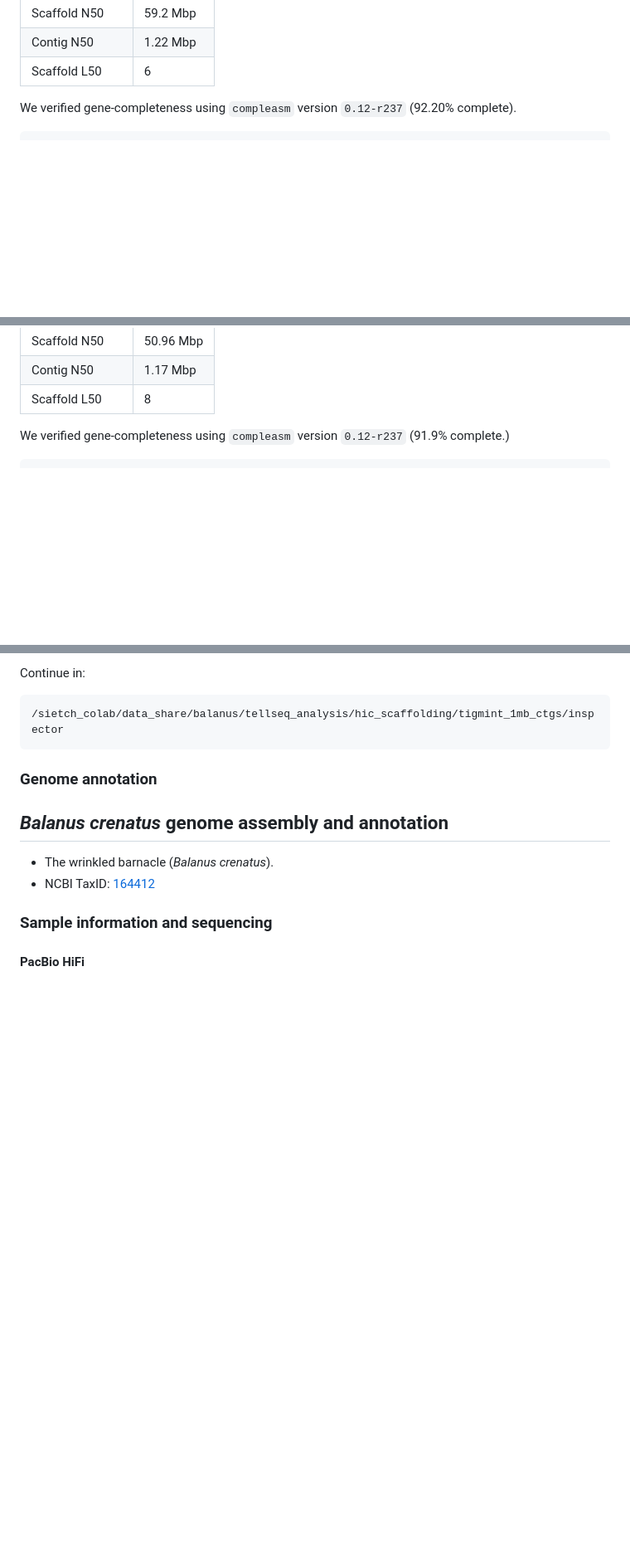
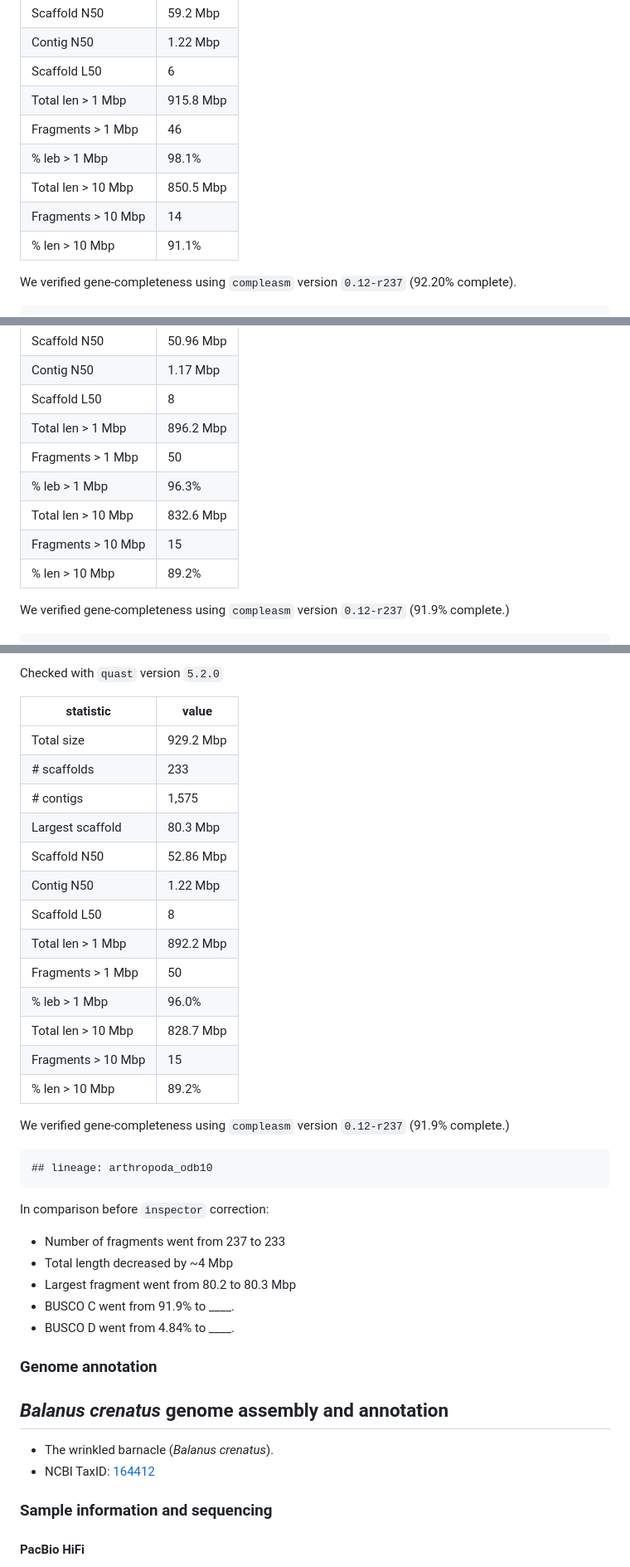
Before and after one commit to kr-colab/balanus_genome_ms, a Markdown page: README.md, 3 parts joined by grey strips. Shown: that part at 83% size. GitHub-like rendering; blank space fills up the shorter version.

Commit message:
Added some stats

````diff
--- a/README.md
+++ b/README.md
@@ -591,6 +591,12 @@ Checked with `quast` version `5.2.0`
 | Scaffold N50 | 59.2 Mbp |
 | Contig N50 | 1.22 Mbp |
 | Scaffold L50 | 6 |
+| Total len > 1 Mbp | 915.8 Mbp |
+| Fragments > 1 Mbp | 46 |
+| % leb >  1 Mbp | 98.1% |
+| Total len > 10 Mbp | 850.5 Mbp |
+| Fragments > 10 Mbp | 14 |
+| % len >  10 Mbp | 91.1% |
 
 We verified gene-completeness using `compleasm` version `0.12-r237` (92.20% complete).
 
@@ -619,6 +625,12 @@ Checked with `quast` version `5.2.0`
 | Scaffold N50 | 50.96 Mbp |
 | Contig N50 | 1.17 Mbp |
 | Scaffold L50 | 8 |
+| Total len > 1 Mbp | 896.2 Mbp |
+| Fragments > 1 Mbp | 50 |
+| % leb >  1 Mbp | 96.3% |
+| Total len > 10 Mbp | 832.6 Mbp |
+| Fragments > 10 Mbp | 15 |
+| % len >  10 Mbp | 89.2% |
 
 We verified gene-completeness using `compleasm` version `0.12-r237` (91.9% complete.)
 
@@ -674,9 +685,35 @@ echo "${cmd[@]}"
 
-Continue in:
+Checked with `quast` version `5.2.0`
 
-```sh
-/sietch_colab/data_share/balanus/tellseq_analysis/hic_scaffolding/tigmint_1mb_ctgs/inspector
+| statistic | value |
+| --------- | ----- |
+| Total size | 929.2 Mbp |
+| # scaffolds | 233 |
+| # contigs | 1,575 |
+| Largest scaffold | 80.3 Mbp |
+| Scaffold N50 | 52.86 Mbp |
+| Contig N50 | 1.22 Mbp |
+| Scaffold L50 | 8 |
+| Total len > 1 Mbp | 892.2 Mbp |
+| Fragments > 1 Mbp | 50 |
+| % leb >  1 Mbp | 96.0% |
+| Total len > 10 Mbp | 828.7 Mbp |
+| Fragments > 10 Mbp | 15 |
+| % len >  10 Mbp | 89.2% |
+
+We verified gene-completeness using `compleasm` version `0.12-r237` (91.9% complete.)
+
 ```
+## lineage: arthropoda_odb10
+```
+
+In comparison before `inspector` correction:
+
+* Number of fragments went from 237 to 233
+* Total length decreased by ~4 Mbp
+* Largest fragment went from 80.2 to  80.3 Mbp
+* BUSCO C went from 91.9% to ____.
+* BUSCO D went from 4.84% to ____.
 
 ### Genome annotation
 <!--- TODO --->
````
Also changed, not shown: other parts of README.md (+1 -2 lines).
